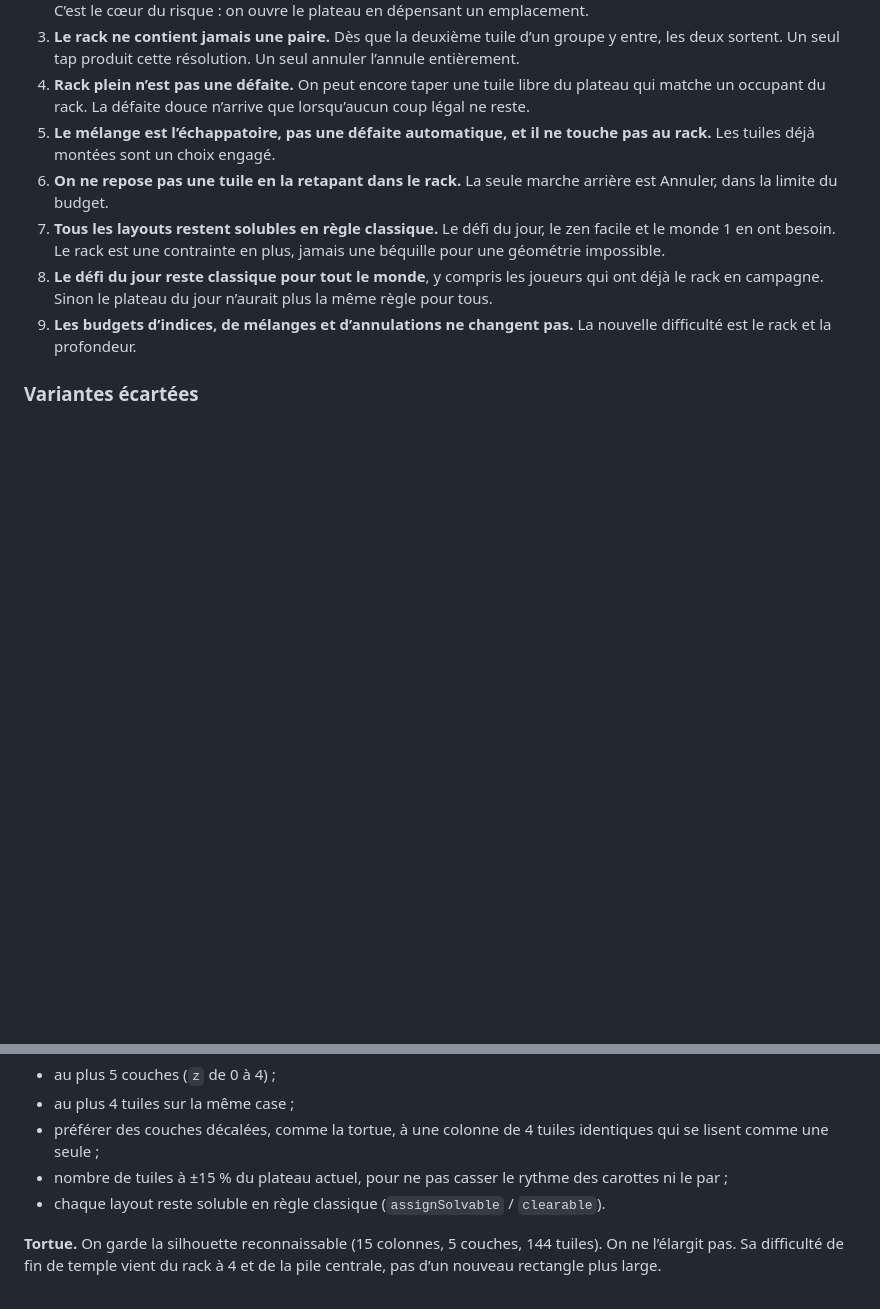
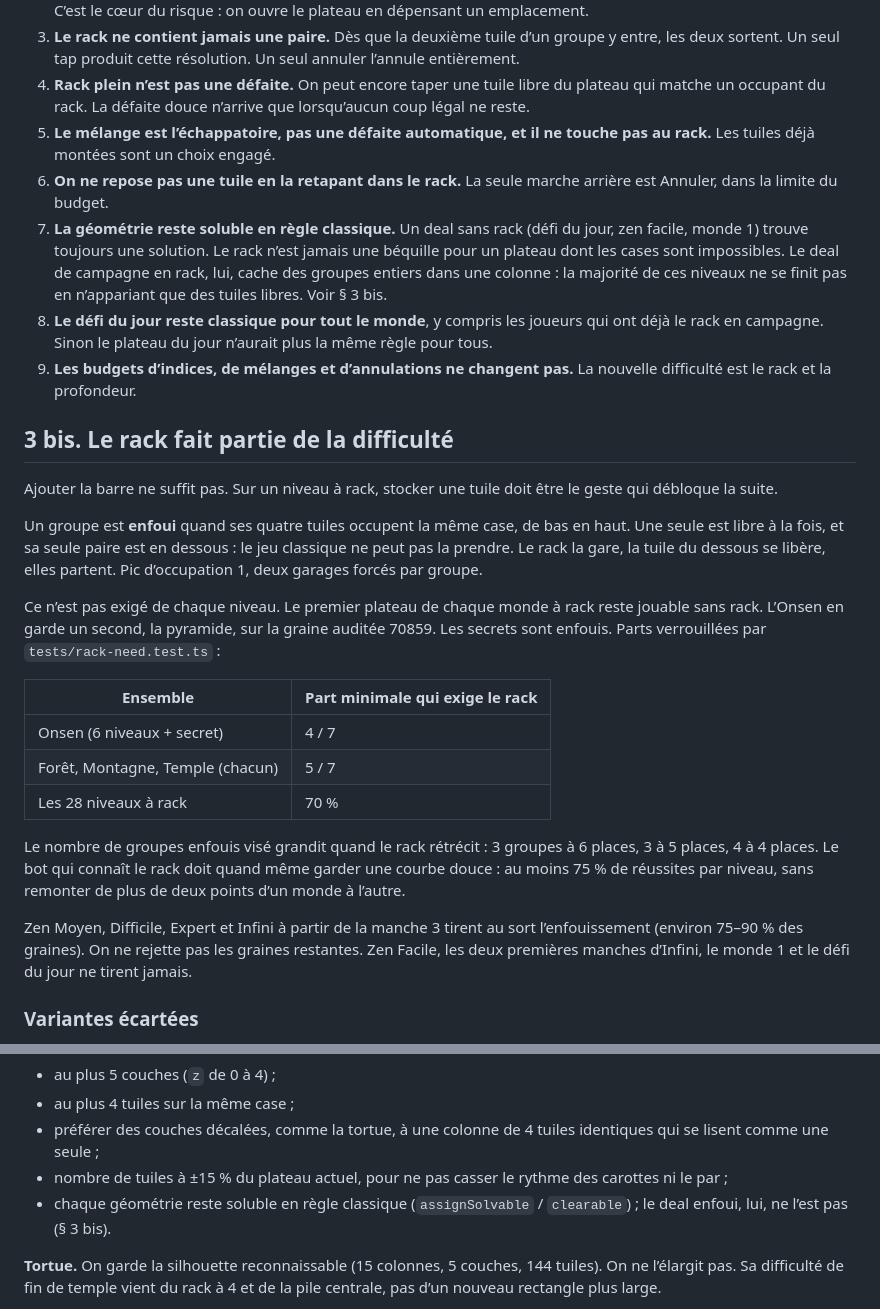
Before and after one commit to Tonimalt-Af/capy-mahjong, a Markdown page: docs/design-rack-verticalite.md, 2 parts joined by grey strips. Drawn GitHub-style; blank space fills up the shorter version.

Commit message:
Design: the rack has to be necessary on most boards.
Campaign deals from world 2 onward bury whole groups in a column, with a breather at the start of each world. Zen from Moyen and Endless from round 3 do the same on most seeds, without rejecting the rest.

Co-authored-by: Tonimalt-Af <Tonimalt-Af@users.noreply.github.com>

```diff
--- a/docs/design-rack-verticalite.md
+++ b/docs/design-rack-verticalite.md
@@ -88,9 +88,27 @@ Ces choix sont le contrat. Les variantes écartées sont en fin de section, pour
 4. **Rack plein n’est pas une défaite.** On peut encore taper une tuile libre du plateau qui matche un occupant du rack. La défaite douce n’arrive que lorsqu’aucun coup légal ne reste.
 5. **Le mélange est l’échappatoire, pas une défaite automatique, et il ne touche pas au rack.** Les tuiles déjà montées sont un choix engagé.
 6. **On ne repose pas une tuile en la retapant dans le rack.** La seule marche arrière est Annuler, dans la limite du budget.
-7. **Tous les layouts restent solubles en règle classique.** Le défi du jour, le zen facile et le monde 1 en ont besoin. Le rack est une contrainte en plus, jamais une béquille pour une géométrie impossible.
+7. **La géométrie reste soluble en règle classique.** Un deal sans rack (défi du jour, zen facile, monde 1) trouve toujours une solution. Le rack n’est jamais une béquille pour un plateau dont les cases sont impossibles. Le deal de campagne en rack, lui, cache des groupes entiers dans une colonne : la majorité de ces niveaux ne se finit pas en n’appariant que des tuiles libres. Voir § 3 bis.
 8. **Le défi du jour reste classique pour tout le monde**, y compris les joueurs qui ont déjà le rack en campagne. Sinon le plateau du jour n’aurait plus la même règle pour tous.
 9. **Les budgets d’indices, de mélanges et d’annulations ne changent pas.** La nouvelle difficulté est le rack et la profondeur.
+
+## 3 bis. Le rack fait partie de la difficulté
+
+Ajouter la barre ne suffit pas. Sur un niveau à rack, stocker une tuile doit être le geste qui débloque la suite.
+
+Un groupe est **enfoui** quand ses quatre tuiles occupent la même case, de bas en haut. Une seule est libre à la fois, et sa seule paire est en dessous : le jeu classique ne peut pas la prendre. Le rack la gare, la tuile du dessous se libère, elles partent. Pic d’occupation 1, deux garages forcés par groupe.
+
+Ce n’est pas exigé de chaque niveau. Le premier plateau de chaque monde à rack reste jouable sans rack. L’Onsen en garde un second, la pyramide, sur la graine auditée 70859. Les secrets sont enfouis. Parts verrouillées par `tests/rack-need.test.ts` :
+
+| Ensemble | Part minimale qui exige le rack |
+|---|---|
+| Onsen (6 niveaux + secret) | 4 / 7 |
+| Forêt, Montagne, Temple (chacun) | 5 / 7 |
+| Les 28 niveaux à rack | 70 % |
+
+Le nombre de groupes enfouis visé grandit quand le rack rétrécit : 3 groupes à 6 places, 3 à 5 places, 4 à 4 places. Le bot qui connaît le rack doit quand même garder une courbe douce : au moins 75 % de réussites par niveau, sans remonter de plus de deux points d’un monde à l’autre.
+
+Zen Moyen, Difficile, Expert et Infini à partir de la manche 3 tirent au sort l’enfouissement (environ 75–90 % des graines). On ne rejette pas les graines restantes. Zen Facile, les deux premières manches d’Infini, le monde 1 et le défi du jour ne tirent jamais.
 
 ### Variantes écartées
 
@@ -247,7 +265,7 @@ Plafonds de lecture, pour tous les plateaux redessinés :
 - au plus 4 tuiles sur la même case ;
 - préférer des couches décalées, comme la tortue, à une colonne de 4 tuiles identiques qui se lisent comme une seule ;
 - nombre de tuiles à ±15 % du plateau actuel, pour ne pas casser le rythme des carottes ni le par ;
-- chaque layout reste soluble en règle classique (`assignSolvable` / `clearable`).
+- chaque géométrie reste soluble en règle classique (`assignSolvable` / `clearable`) ; le deal enfoui, lui, ne l’est pas (§ 3 bis).
 
 **Tortue.** On garde la silhouette reconnaissable (15 colonnes, 5 couches, 144 tuiles). On ne l’élargit pas. Sa difficulté de fin de temple vient du rack à 4 et de la pile centrale, pas d’un nouveau rectangle plus large.
 
```
